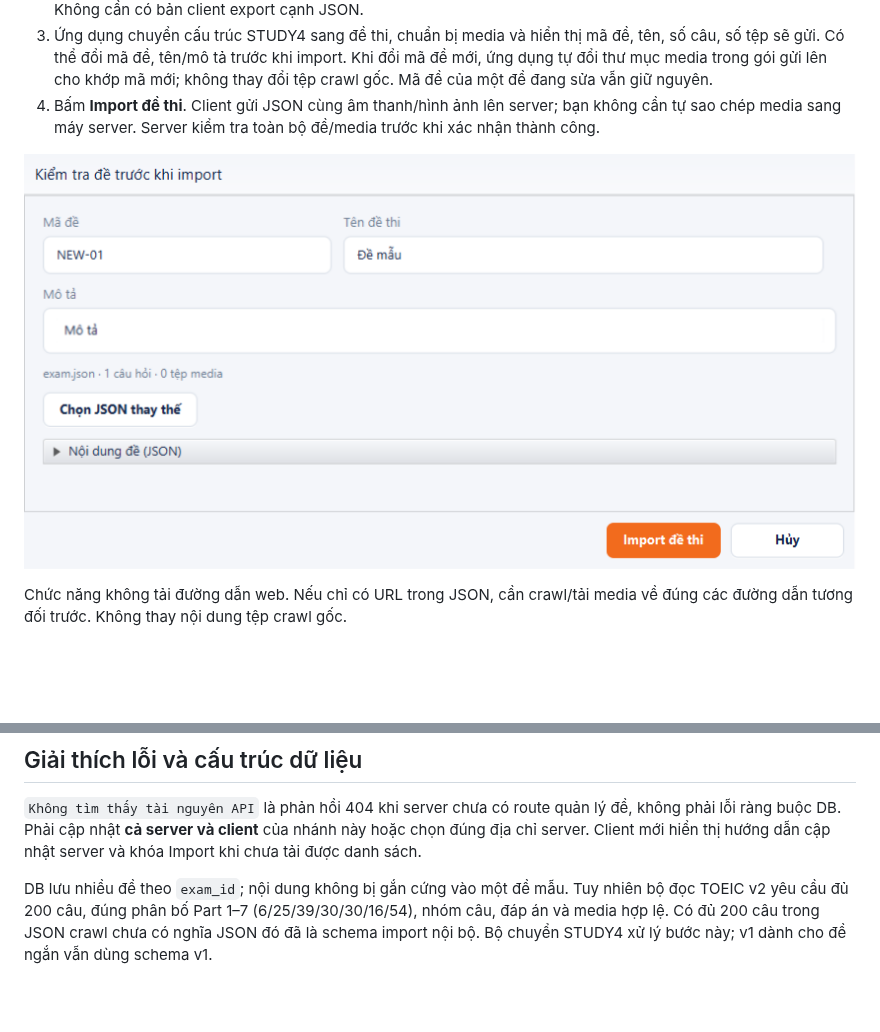
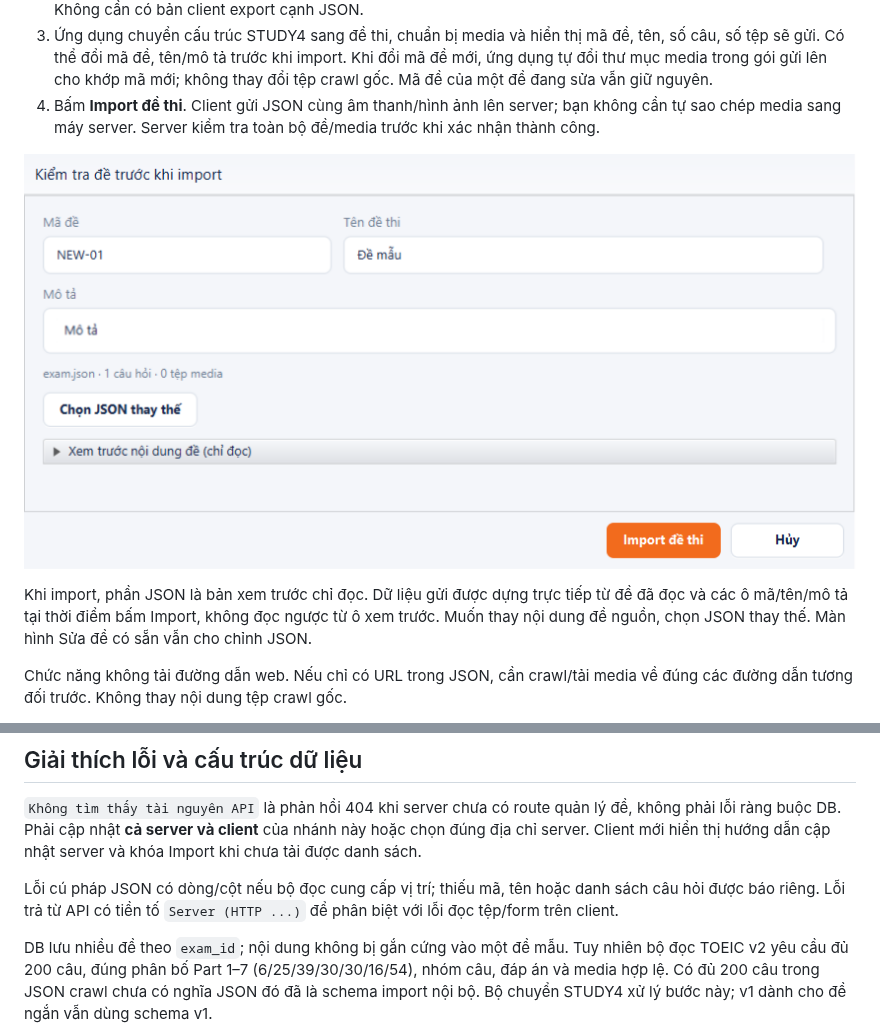
Before and after one commit to AnhTaizz/Toeic-Monitoring-Realtime, a Markdown page: docs/admin-exam-management.md, 2 parts joined by grey strips. Drawn GitHub-style; pictures changed too: docs/admin-exam-import.png; blank space fills up the shorter version.

Commit message:
fix(admin): build imports from parsed data instead of preview text

```diff
--- a/docs/admin-exam-management.md
+++ b/docs/admin-exam-management.md
@@ -12,6 +12,8 @@
 4. Bấm **Import đề thi**. Client gửi JSON cùng âm thanh/hình ảnh lên server; bạn không cần tự sao chép media sang máy server. Server kiểm tra toàn bộ đề/media trước khi xác nhận thành công.
 
 ![Xem trước thông tin đề trước khi import](admin-exam-import.png)
+
+Khi import, phần JSON là bản xem trước chỉ đọc. Dữ liệu gửi được dựng trực tiếp từ đề đã đọc và các ô mã/tên/mô tả tại thời điểm bấm Import, không đọc ngược từ ô xem trước. Muốn thay nội dung đề nguồn, chọn JSON thay thế. Màn hình Sửa đề có sẵn vẫn cho chỉnh JSON.
 
 Chức năng không tải đường dẫn web. Nếu chỉ có URL trong JSON, cần crawl/tải media về đúng các đường dẫn tương đối trước. Không thay nội dung tệp crawl gốc.
 
@@ -28,6 +30,8 @@ JSON nội bộ v1/v2 vẫn được hỗ trợ. Nếu chọn `rich-import.json`
 ## Giải thích lỗi và cấu trúc dữ liệu
 
 `Không tìm thấy tài nguyên API` là phản hồi 404 khi server chưa có route quản lý đề, không phải lỗi ràng buộc DB. Phải cập nhật **cả server và client** của nhánh này hoặc chọn đúng địa chỉ server. Client mới hiển thị hướng dẫn cập nhật server và khóa Import khi chưa tải được danh sách.
+
+Lỗi cú pháp JSON có dòng/cột nếu bộ đọc cung cấp vị trí; thiếu mã, tên hoặc danh sách câu hỏi được báo riêng. Lỗi trả từ API có tiền tố `Server (HTTP ...)` để phân biệt với lỗi đọc tệp/form trên client.
 
 DB lưu nhiều đề theo `exam_id`; nội dung không bị gắn cứng vào một đề mẫu. Tuy nhiên bộ đọc TOEIC v2 yêu cầu đủ 200 câu, đúng phân bố Part 1–7 (6/25/39/30/30/16/54), nhóm câu, đáp án và media hợp lệ. Có đủ 200 câu trong JSON crawl chưa có nghĩa JSON đó đã là schema import nội bộ. Bộ chuyển STUDY4 xử lý bước này; v1 dành cho đề ngắn vẫn dùng schema v1.
 
```
Also changed, not shown: 6 other files.
